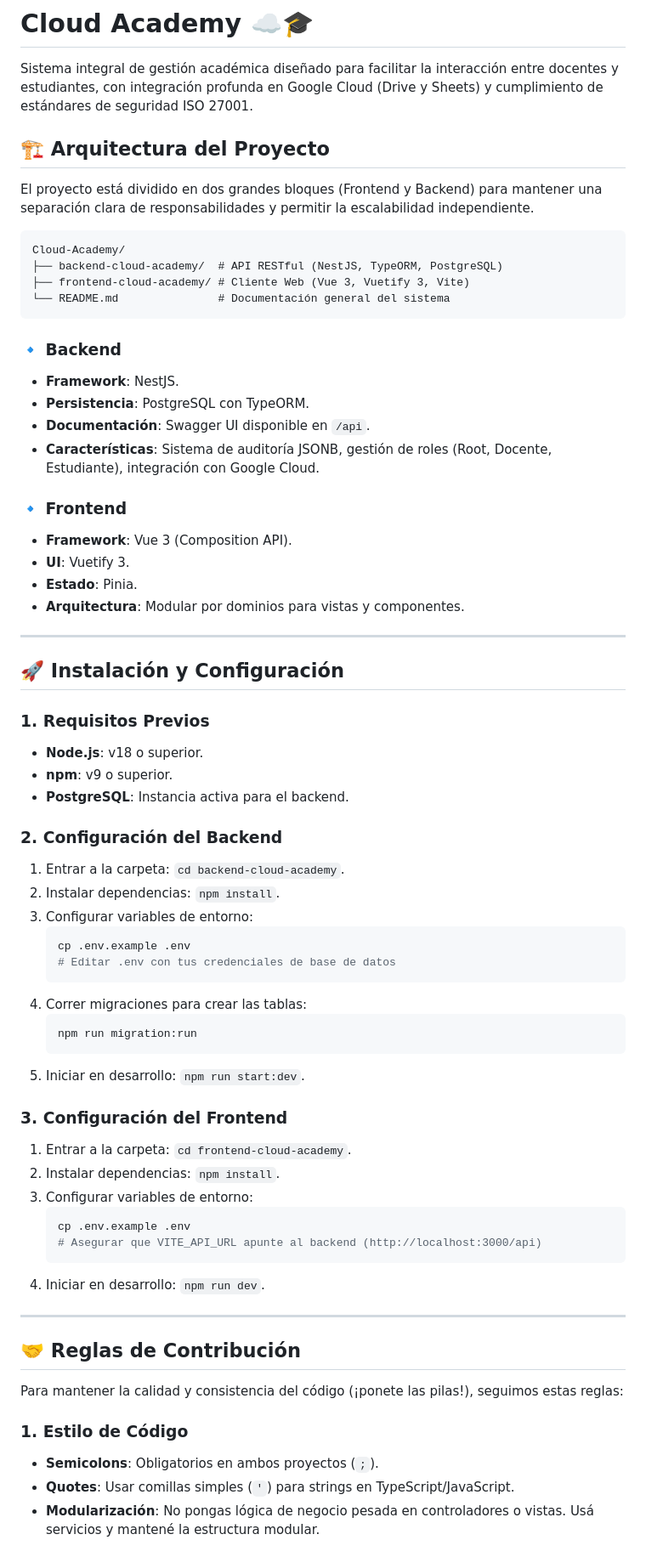
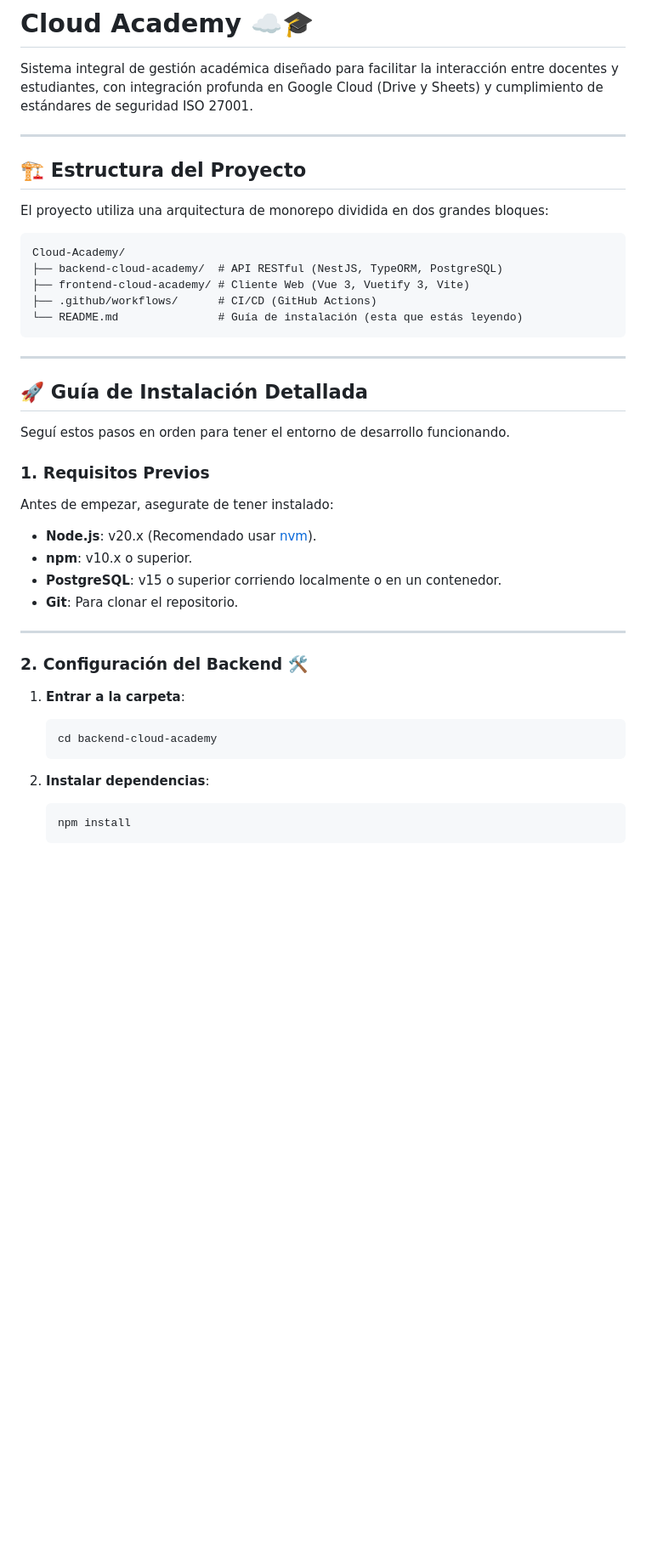
Before and after one commit to AIVERKE/Cloud-Academy, a Markdown page: README.md, the part around one of its changes. Shown at 85% size. GitHub-like rendering; blank space fills up the shorter version.

Commit message:
docs: update installation guide and standardize project structure documentation in README.md

````diff
--- a/README.md
+++ b/README.md
@@ -2,70 +2,45 @@
 
 Sistema integral de gestión académica diseñado para facilitar la interacción entre docentes y estudiantes, con integración profunda en Google Cloud (Drive y Sheets) y cumplimiento de estándares de seguridad ISO 27001.
 
-## 🏗️ Arquitectura del Proyecto
+---
 
-El proyecto está dividido en dos grandes bloques (Frontend y Backend) para mantener una separación clara de responsabilidades y permitir la escalabilidad independiente.
+## 🏗️ Estructura del Proyecto
 
-```
+El proyecto utiliza una arquitectura de monorepo dividida en dos grandes bloques:
+
+```text
 Cloud-Academy/
 ├── backend-cloud-academy/  # API RESTful (NestJS, TypeORM, PostgreSQL)
 ├── frontend-cloud-academy/ # Cliente Web (Vue 3, Vuetify 3, Vite)
-└── README.md               # Documentación general del sistema
+├── .github/workflows/      # CI/CD (GitHub Actions)
+└── README.md               # Guía de instalación (esta que estás leyendo)
 ```
-
-### 🔹 Backend
-- **Framework**: NestJS.
-- **Persistencia**: PostgreSQL con TypeORM.
-- **Documentación**: Swagger UI disponible en `/api`.
-- **Características**: Sistema de auditoría JSONB, gestión de roles (Root, Docente, Estudiante), integración con Google Cloud.
-
-### 🔹 Frontend
-- **Framework**: Vue 3 (Composition API).
-- **UI**: Vuetify 3.
-- **Estado**: Pinia.
-- **Arquitectura**: Modular por dominios para vistas y componentes.
 
 ---
 
-## 🚀 Instalación y Configuración
+## 🚀 Guía de Instalación Detallada
+
+Seguí estos pasos en orden para tener el entorno de desarrollo funcionando.
 
 ### 1. Requisitos Previos
-- **Node.js**: v18 o superior.
-- **npm**: v9 o superior.
-- **PostgreSQL**: Instancia activa para el backend.
 
-### 2. Configuración del Backend
-1. Entrar a la carpeta: `cd backend-cloud-academy`.
-2. Instalar dependencias: `npm install`.
-3. Configurar variables de entorno:
-   ```bash
-   cp .env.example .env
-   # Editar .env con tus credenciales de base de datos
-   ```
-4. Correr migraciones para crear las tablas:
-   ```bash
-   npm run migration:run
-   ```
-5. Iniciar en desarrollo: `npm run start:dev`.
-
-### 3. Configuración del Frontend
-1. Entrar a la carpeta: `cd frontend-cloud-academy`.
-2. Instalar dependencias: `npm install`.
-3. Configurar variables de entorno:
-   ```bash
-   cp .env.example .env
-   # Asegurar que VITE_API_URL apunte al backend (http://localhost:3000/api)
-   ```
-4. Iniciar en desarrollo: `npm run dev`.
+Antes de empezar, asegurate de tener instalado:
+- **Node.js**: v20.x (Recomendado usar [nvm](https://github.com/nvm-sh/nvm)).
+- **npm**: v10.x o superior.
+- **PostgreSQL**: v15 o superior corriendo localmente o en un contenedor.
+- **Git**: Para clonar el repositorio.
 
 ---
 
-## 🤝 Reglas de Contribución
+### 2. Configuración del Backend 🛠️
 
-Para mantener la calidad y consistencia del código (¡ponete las pilas!), seguimos estas reglas:
+1. **Entrar a la carpeta**:
+   ```bash
+   cd backend-cloud-academy
+   ```
 
-### 1. Estilo de Código
-- **Semicolons**: Obligatorios en ambos proyectos (`;`).
-- **Quotes**: Usar comillas simples (`'`) para strings en TypeScript/JavaScript.
-- **Modularización**: No pongas lógica de negocio pesada en controladores o vistas. Usá servicios y mantené la estructura modular.
+2. **Instalar dependencias**:
+   ```bash
+   npm install
+   ```
 
````
Also changed, not shown: other parts of README.md (+101 -12 lines).
